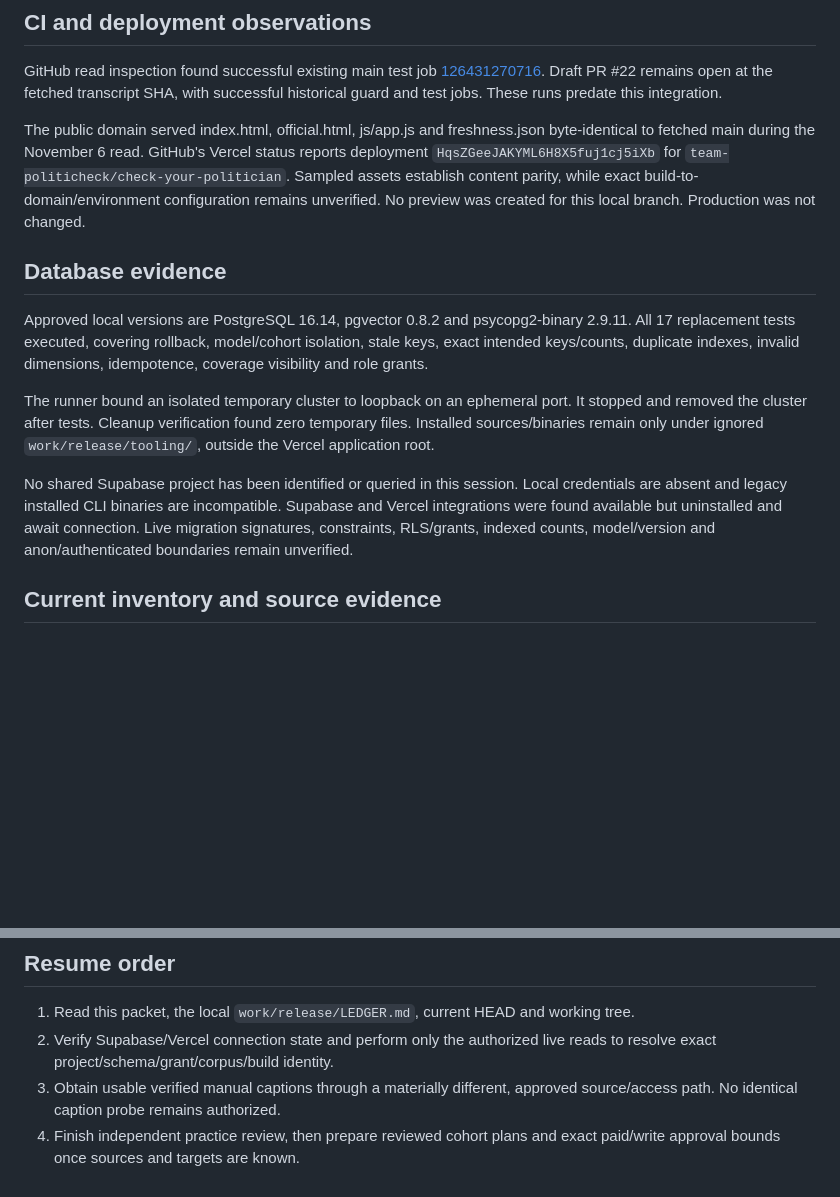
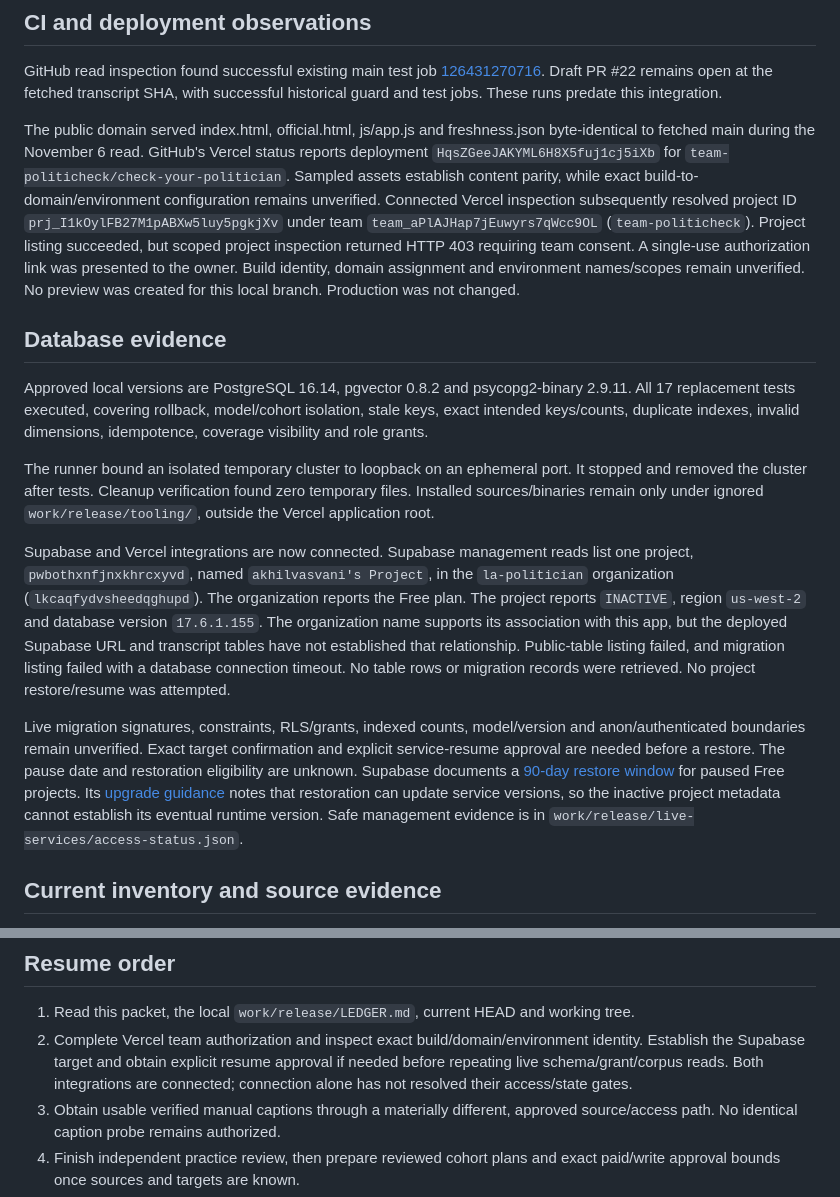
Before and after one commit to akhilvasvani/check-your-politician, a Markdown page: la-money-votes/release/RELEASE_PACKET.md, 2 parts joined by grey strips. Drawn GitHub-style; blank space fills up the shorter version.

Commit message:
docs: record connected service access and inactive database gates

```diff
--- a/la-money-votes/release/RELEASE_PACKET.md
+++ b/la-money-votes/release/RELEASE_PACKET.md
@@ -93,7 +93,13 @@ byte-identical to fetched main during the November 6 read. GitHub's Vercel statu
 reports deployment `HqsZGeeJAKYML6H8X5fuj1cj5iXb` for
 `team-politicheck/check-your-politician`. Sampled assets establish content parity,
 while exact build-to-domain/environment configuration remains unverified.
-No preview was created for this local branch. Production was not changed.
+Connected Vercel inspection subsequently resolved project ID
+`prj_I1kOylFB27M1pABXw5luy5pgkjXv` under team
+`team_aPlAJHap7jEuwyrs7qWcc9OL` (`team-politicheck`). Project listing succeeded,
+but scoped project inspection returned HTTP 403 requiring team consent. A
+single-use authorization link was presented to the owner. Build identity,
+domain assignment and environment names/scopes remain unverified. No preview
+was created for this local branch. Production was not changed.
 
 ## Database evidence
 
@@ -107,11 +113,25 @@ It stopped and removed the cluster after tests. Cleanup verification found zero
 temporary files. Installed sources/binaries remain only under ignored
 `work/release/tooling/`, outside the Vercel application root.
 
-No shared Supabase project has been identified or queried in this session.
-Local credentials are absent and legacy installed CLI binaries are incompatible.
-Supabase and Vercel integrations were found available but uninstalled and await
-connection. Live migration signatures, constraints, RLS/grants, indexed counts,
-model/version and anon/authenticated boundaries remain unverified.
+Supabase and Vercel integrations are now connected. Supabase management reads
+list one project, `pwbothxnfjnxkhrcxyvd`, named `akhilvasvani's Project`, in the
+`la-politician` organization (`lkcaqfydvsheedqghupd`). The organization reports
+the Free plan. The project reports `INACTIVE`, region `us-west-2` and database
+version `17.6.1.155`. The organization name supports its association with this
+app, but the deployed Supabase URL and transcript tables have not established
+that relationship. Public-table listing failed, and migration listing failed
+with a database connection timeout. No table rows or migration records were
+retrieved. No project restore/resume was attempted.
+
+Live migration signatures, constraints, RLS/grants, indexed counts,
+model/version and anon/authenticated boundaries remain unverified. Exact target
+confirmation and explicit service-resume approval are needed before a restore.
+The pause date and restoration eligibility are unknown. Supabase documents a
+[90-day restore window](https://supabase.com/docs/guides/platform/free-project-pausing)
+for paused Free projects. Its [upgrade guidance](https://supabase.com/docs/guides/platform/upgrading)
+notes that restoration can update service versions, so the inactive project
+metadata cannot establish its eventual runtime version.
+Safe management evidence is in `work/release/live-services/access-status.json`.
 
 ## Current inventory and source evidence
 
@@ -231,8 +251,10 @@ require identifying and approving the exact prior deployment. None was initiated
 ## Resume order
 
 1. Read this packet, the local `work/release/LEDGER.md`, current HEAD and working tree.
-2. Verify Supabase/Vercel connection state and perform only the authorized live
-   reads to resolve exact project/schema/grant/corpus/build identity.
+2. Complete Vercel team authorization and inspect exact build/domain/environment
+   identity. Establish the Supabase target and obtain explicit resume approval
+   if needed before repeating live schema/grant/corpus reads. Both integrations
+   are connected; connection alone has not resolved their access/state gates.
 3. Obtain usable verified manual captions through a materially different,
    approved source/access path. No identical caption probe remains authorized.
 4. Finish independent practice review, then prepare reviewed cohort plans and
```
Also changed, not shown: la-money-votes/DEPLOYMENT.md (+6 -3 lines), la-money-votes/release/OPERATIONS.md (+10 -1 lines).
